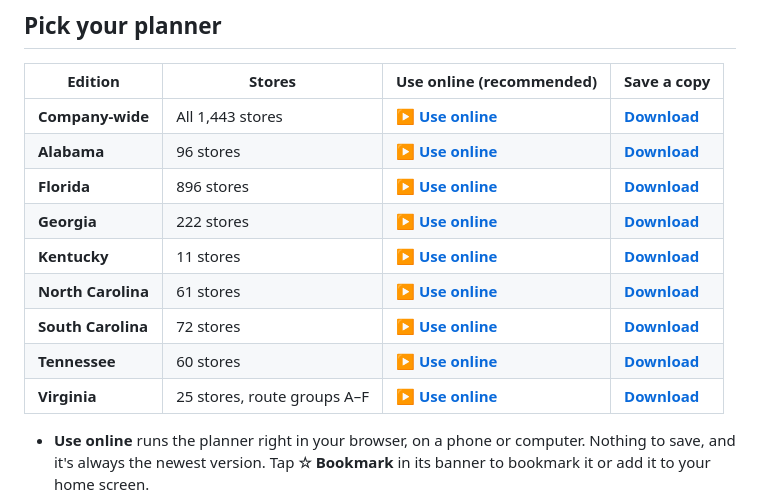
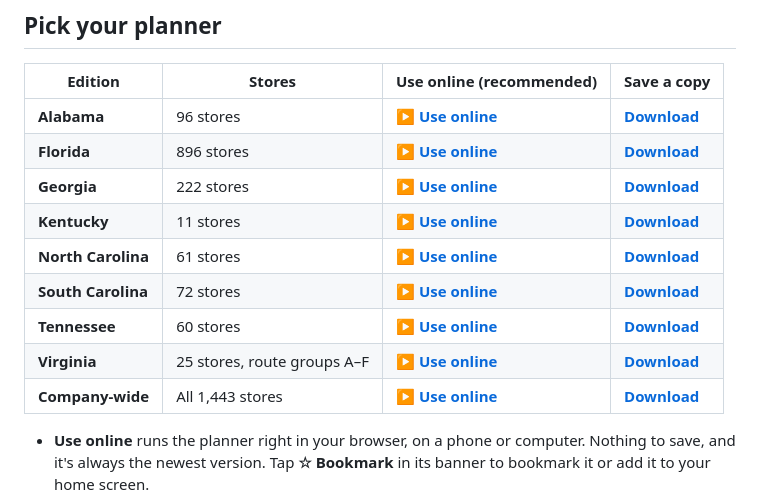
Before and after one commit to aaronzandman/Route2, a Markdown page: README.md, the part around the change. Rendered like a GitHub page.

Commit message:
README: list company-wide edition last
Co-Authored-By: Claude Opus 5.5 <noreply@anthropic.com>
Claude-Session: https://claude.ai/code/session_017pg3FoJWEF8pDpmUnbp6gG

```diff
--- a/README.md
+++ b/README.md
@@ -8,7 +8,6 @@ Plan a day of service calls: paste your calls, see them grouped by store, filter
 
 | Edition | Stores | Use online (recommended) | Save a copy |
 |---|---|---|---|
-| **Company-wide** | All 1,443 stores | [**▶ Use online**](https://aaronzandman.github.io/Route2/planners/ALL.html) | [**Download**](https://aaronzandman.github.io/Route2/download.html?edition=ALL) |
 | **Alabama** | 96 stores | [**▶ Use online**](https://aaronzandman.github.io/Route2/planners/AL.html) | [**Download**](https://aaronzandman.github.io/Route2/download.html?edition=AL) |
 | **Florida** | 896 stores | [**▶ Use online**](https://aaronzandman.github.io/Route2/planners/FL.html) | [**Download**](https://aaronzandman.github.io/Route2/download.html?edition=FL) |
 | **Georgia** | 222 stores | [**▶ Use online**](https://aaronzandman.github.io/Route2/planners/GA.html) | [**Download**](https://aaronzandman.github.io/Route2/download.html?edition=GA) |
@@ -17,6 +16,7 @@ Plan a day of service calls: paste your calls, see them grouped by store, filter
 | **South Carolina** | 72 stores | [**▶ Use online**](https://aaronzandman.github.io/Route2/planners/SC.html) | [**Download**](https://aaronzandman.github.io/Route2/download.html?edition=SC) |
 | **Tennessee** | 60 stores | [**▶ Use online**](https://aaronzandman.github.io/Route2/planners/TN.html) | [**Download**](https://aaronzandman.github.io/Route2/download.html?edition=TN) |
 | **Virginia** | 25 stores, route groups A–F | [**▶ Use online**](https://aaronzandman.github.io/Route2/planners/VA.html) | [**Download**](https://aaronzandman.github.io/Route2/download.html?edition=VA) |
+| **Company-wide** | All 1,443 stores | [**▶ Use online**](https://aaronzandman.github.io/Route2/planners/ALL.html) | [**Download**](https://aaronzandman.github.io/Route2/download.html?edition=ALL) |
 
 - **Use online** runs the planner right in your browser, on a phone or computer. Nothing to save, and it's always the newest version. Tap **☆ Bookmark** in its banner to bookmark it or add it to your home screen.
 - **Download** saves the planner file to your device so it works with no internet. Open the saved file in Edge or Chrome. Download again when a new version comes out.
```
